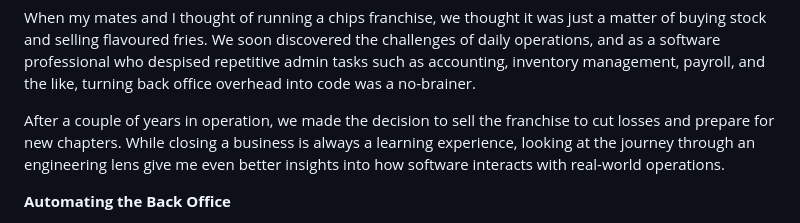
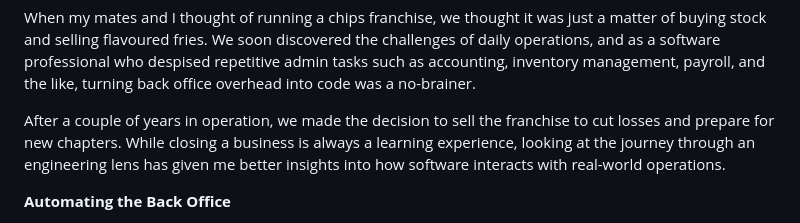
Before and after one commit to iamkenos/silmeria, a Markdown page: content/blog.md, the part around the change. GitHub-like rendering.

Commit message:
fix: blog entry typos

```diff
--- a/content/blog.md
+++ b/content/blog.md
@@ -26,7 +26,7 @@ tags: business, process, automation
 When my mates and I thought of running a chips franchise, we thought it was just a matter of buying stock and selling flavoured fries. We soon discovered the challenges of daily operations, and as a software professional who despised repetitive admin tasks such as accounting, inventory management, payroll, and the like, turning back office overhead into code was a no-brainer.
 
 After a couple of years in operation, we made the decision to sell the franchise to cut losses and prepare for new chapters. While closing a business is always a learning experience,
-looking at the journey through an engineering lens give me even better insights into how software interacts with real-world operations.
+looking at the journey through an engineering lens has given me better insights into how software interacts with real-world operations.
 
 **Automating the Back Office**
 
```
